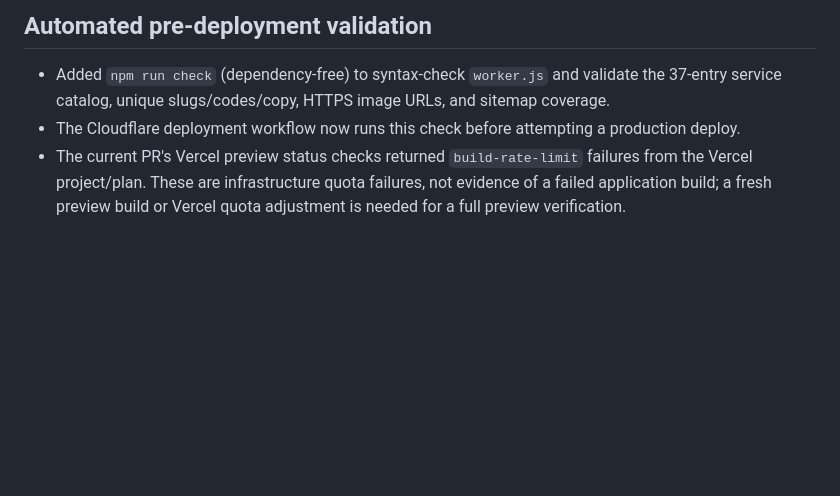
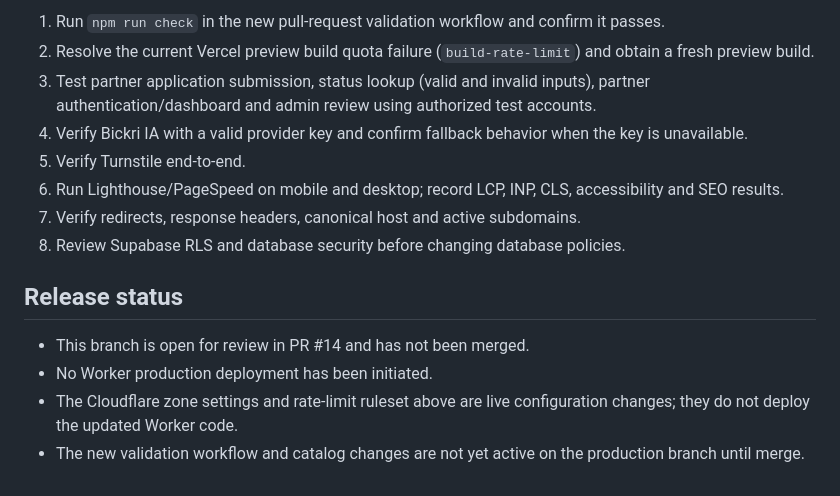
Before and after one commit to mabdourahamane886-lang/bickriservice-agency, a Markdown page: docs/PRODUCTION-REMEDIATION.md, the part around one of its changes. Rendered like a GitHub page; blank space fills up the shorter version.

```diff
--- a/docs/PRODUCTION-REMEDIATION.md
+++ b/docs/PRODUCTION-REMEDIATION.md
@@ -52,5 +36,16 @@ Keep `TURNSTILE_SECRET_KEY` as a Worker secret and verify that the public Turnst
 
-## Automated pre-deployment validation
-- Added `npm run check` (dependency-free) to syntax-check `worker.js` and validate the 37-entry service catalog, unique slugs/codes/copy, HTTPS image URLs, and sitemap coverage.
-- The Cloudflare deployment workflow now runs this check before attempting a production deploy.
-- The current PR's Vercel preview status checks returned `build-rate-limit` failures from the Vercel project/plan. These are infrastructure quota failures, not evidence of a failed application build; a fresh preview build or Vercel quota adjustment is needed for a full preview verification.
+1. Run `npm run check` in the new pull-request validation workflow and confirm it passes.
+2. Resolve the current Vercel preview build quota failure (`build-rate-limit`) and obtain a fresh preview build.
+3. Test partner application submission, status lookup (valid and invalid inputs), partner authentication/dashboard and admin review using authorized test accounts.
+4. Verify Bickri IA with a valid provider key and confirm fallback behavior when the key is unavailable.
+5. Verify Turnstile end-to-end.
+6. Run Lighthouse/PageSpeed on mobile and desktop; record LCP, INP, CLS, accessibility and SEO results.
+7. Verify redirects, response headers, canonical host and active subdomains.
+8. Review Supabase RLS and database security before changing database policies.
+
+## Release status
+
+- This branch is open for review in PR #14 and has not been merged.
+- No Worker production deployment has been initiated.
+- The Cloudflare zone settings and rate-limit ruleset above are live configuration changes; they do not deploy the updated Worker code.
+- The new validation workflow and catalog changes are not yet active on the production branch until merge.
```
Also changed, not shown: other parts of docs/PRODUCTION-REMEDIATION.md (+23 -39 lines).
